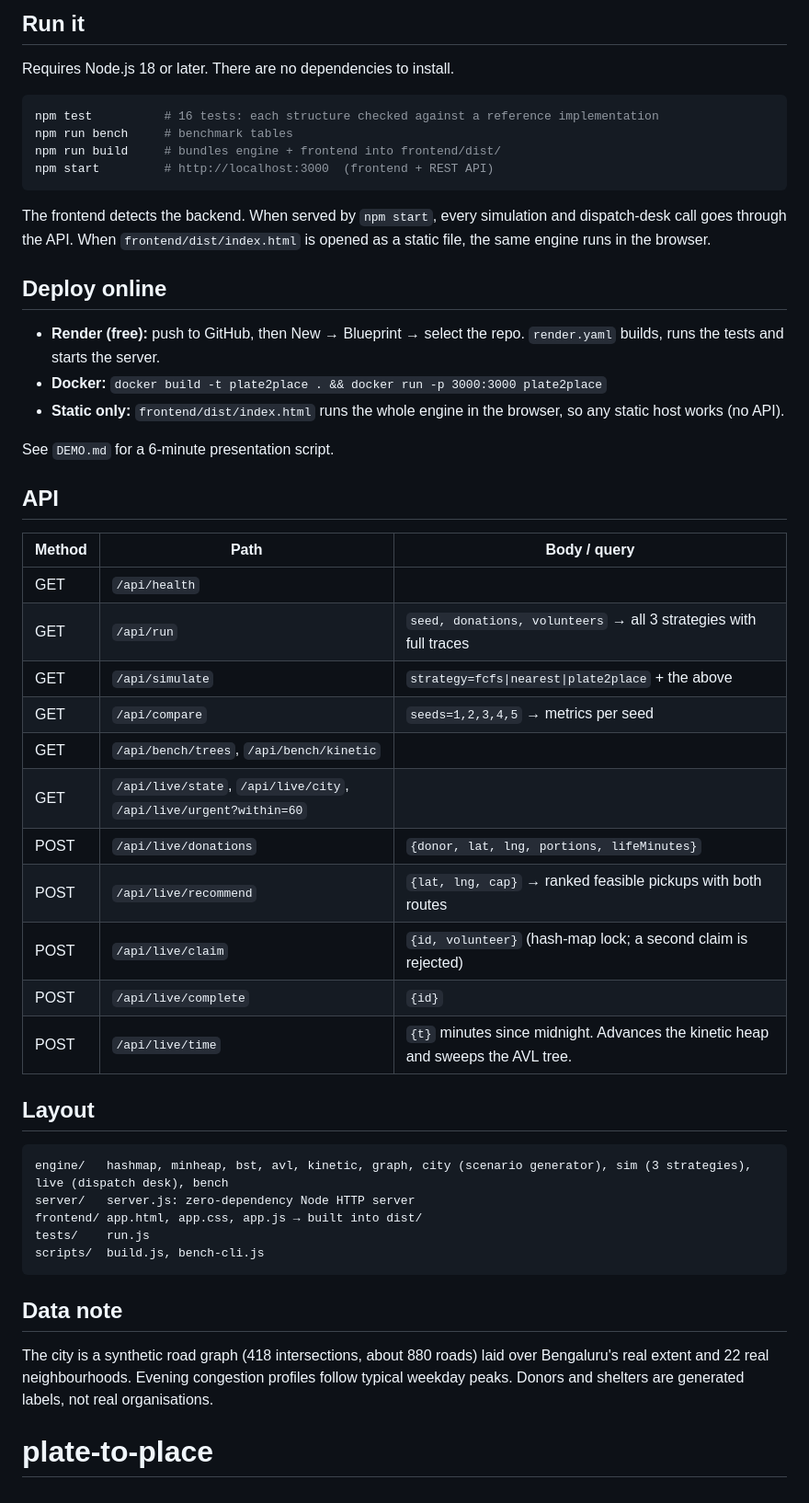
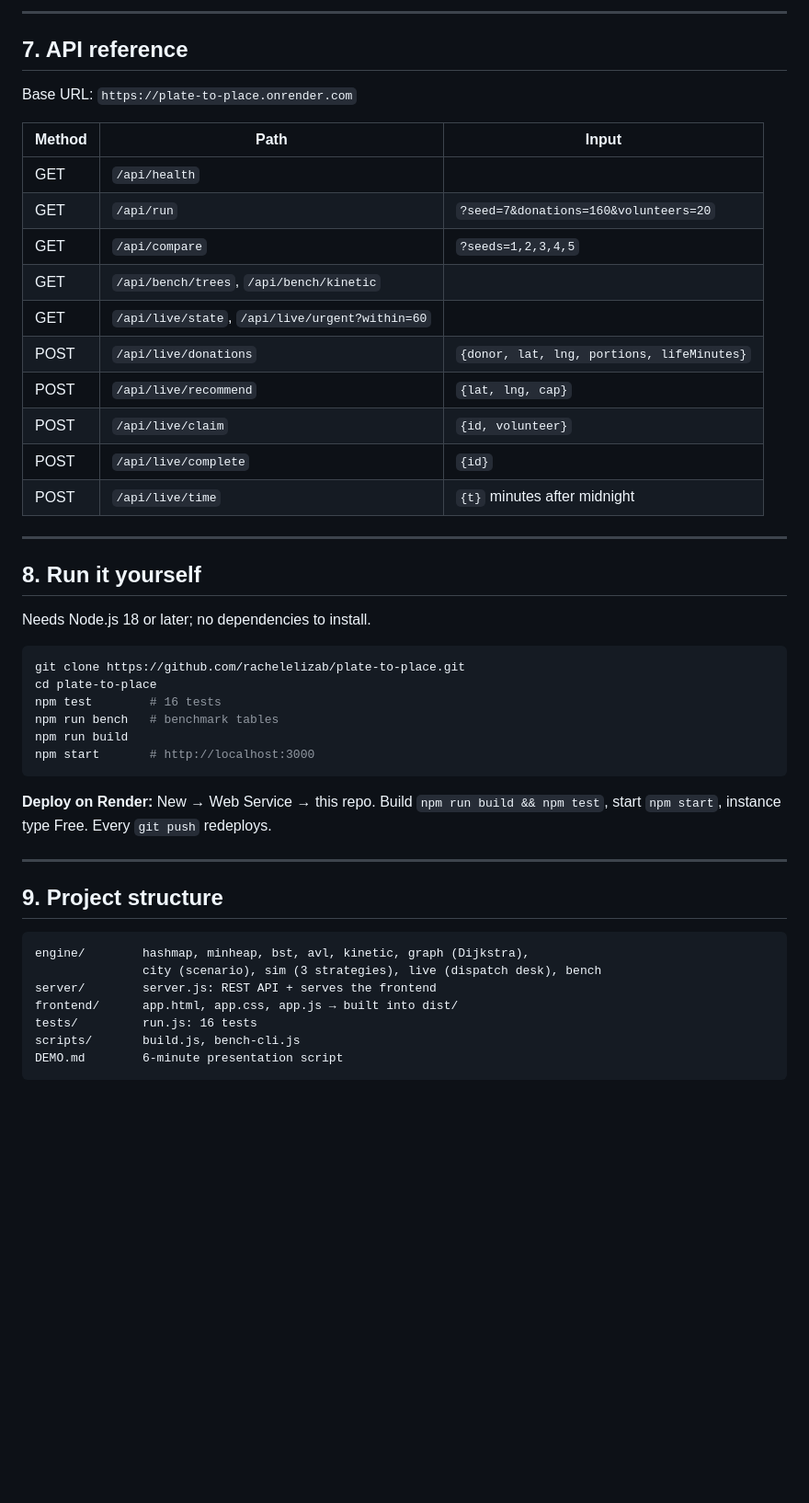
Before and after one commit to rachelelizab/plate-to-place, a Markdown page: README.md, the part around one of its changes. Shown at 92% size. Drawn GitHub-style; blank space fills up the shorter version.

````diff
--- a/README.md
+++ b/README.md
@@ -44,52 +197,50 @@ Benchmarks (`npm run bench`):
 
-## Run it
+---
 
-Requires Node.js 18 or later. There are no dependencies to install.
+## 7. API reference
+
+Base URL: `https://plate-to-place.onrender.com`
+
+| Method | Path | Input |
+|---|---|---|
+| GET | `/api/health` | |
+| GET | `/api/run` | `?seed=7&donations=160&volunteers=20` |
+| GET | `/api/compare` | `?seeds=1,2,3,4,5` |
+| GET | `/api/bench/trees`, `/api/bench/kinetic` | |
+| GET | `/api/live/state`, `/api/live/urgent?within=60` | |
+| POST | `/api/live/donations` | `{donor, lat, lng, portions, lifeMinutes}` |
+| POST | `/api/live/recommend` | `{lat, lng, cap}` |
+| POST | `/api/live/claim` | `{id, volunteer}` |
+| POST | `/api/live/complete` | `{id}` |
+| POST | `/api/live/time` | `{t}` minutes after midnight |
+
+---
+
+## 8. Run it yourself
+
+Needs Node.js 18 or later; no dependencies to install.
 
 ```bash
-npm test          # 16 tests: each structure checked against a reference implementation
-npm run bench     # benchmark tables
-npm run build     # bundles engine + frontend into frontend/dist/
-npm start         # http://localhost:3000  (frontend + REST API)
+git clone https://github.com/rachelelizab/plate-to-place.git
+cd plate-to-place
+npm test        # 16 tests
+npm run bench   # benchmark tables
+npm run build
+npm start       # http://localhost:3000
 ```
 
-The frontend detects the backend. When served by `npm start`, every simulation and dispatch-desk call goes through the API. When `frontend/dist/index.html` is opened as a static file, the same engine runs in the browser.
+**Deploy on Render:** New → Web Service → this repo. Build `npm run build && npm test`, start `npm start`, instance type Free. Every `git push` redeploys.
 
-## Deploy online
+---
 
-- **Render (free):** push to GitHub, then New → Blueprint → select the repo. `render.yaml` builds, runs the tests and starts the server.
-- **Docker:** `docker build -t plate2place . && docker run -p 3000:3000 plate2place`
-- **Static only:** `frontend/dist/index.html` runs the whole engine in the browser, so any static host works (no API).
-
-See `DEMO.md` for a 6-minute presentation script.
-
-## API
-
-| Method | Path | Body / query |
-|---|---|---|
-| GET | `/api/health` | |
-| GET | `/api/run` | `seed, donations, volunteers` → all 3 strategies with full traces |
-| GET | `/api/simulate` | `strategy=fcfs\|nearest\|plate2place` + the above |
-| GET | `/api/compare` | `seeds=1,2,3,4,5` → metrics per seed |
-| GET | `/api/bench/trees`, `/api/bench/kinetic` | |
-| GET | `/api/live/state`, `/api/live/city`, `/api/live/urgent?within=60` | |
-| POST | `/api/live/donations` | `{donor, lat, lng, portions, lifeMinutes}` |
-| POST | `/api/live/recommend` | `{lat, lng, cap}` → ranked feasible pickups with both routes |
-| POST | `/api/live/claim` | `{id, volunteer}` (hash-map lock; a second claim is rejected) |
-| POST | `/api/live/complete` | `{id}` |
-| POST | `/api/live/time` | `{t}` minutes since midnight. Advances the kinetic heap and sweeps the AVL tree. |
-
-## Layout
+## 9. Project structure
 
 ```
-engine/   hashmap, minheap, bst, avl, kinetic, graph, city (scenario generator), sim (3 strategies), live (dispatch desk), bench
-server/   server.js: zero-dependency Node HTTP server
-frontend/ app.html, app.css, app.js → built into dist/
-tests/    run.js
-scripts/  build.js, bench-cli.js
+engine/        hashmap, minheap, bst, avl, kinetic, graph (Dijkstra),
+               city (scenario), sim (3 strategies), live (dispatch desk), bench
+server/        server.js: REST API + serves the frontend
+frontend/      app.html, app.css, app.js → built into dist/
+tests/         run.js: 16 tests
+scripts/       build.js, bench-cli.js
+DEMO.md        6-minute presentation script
 ```
-
-## Data note
-
-The city is a synthetic road graph (418 intersections, about 880 roads) laid over Bengaluru's real extent and 22 real neighbourhoods. Evening congestion profiles follow typical weekday peaks. Donors and shelters are generated labels, not real organisations.
-# plate-to-place
````
Also changed, not shown: other parts of README.md (+177 -24 lines).
